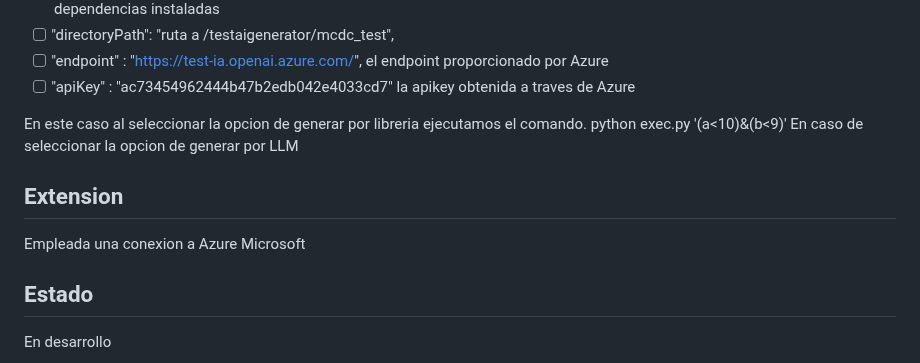
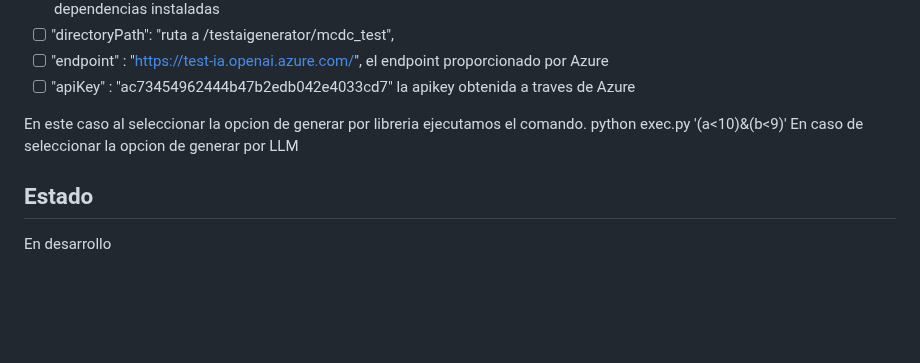
Before and after one commit to yewon5858/testing-ai-more, a Markdown page: README.md, the part around the change. Rendered like a GitHub page; blank space fills up the shorter version.

```diff
--- a/README.md
+++ b/README.md
@@ -44,8 +44,6 @@ En este caso al seleccionar la opcion de generar por libreria ejecutamos el coma
 python exec.py '(a<10)&(b<9)'
 En caso de seleccionar la opcion de generar por LLM
 
-##  Extension
-Empleada una conexion a Azure Microsoft
 ## Estado
 En desarrollo
 ## Ejemplo
```
